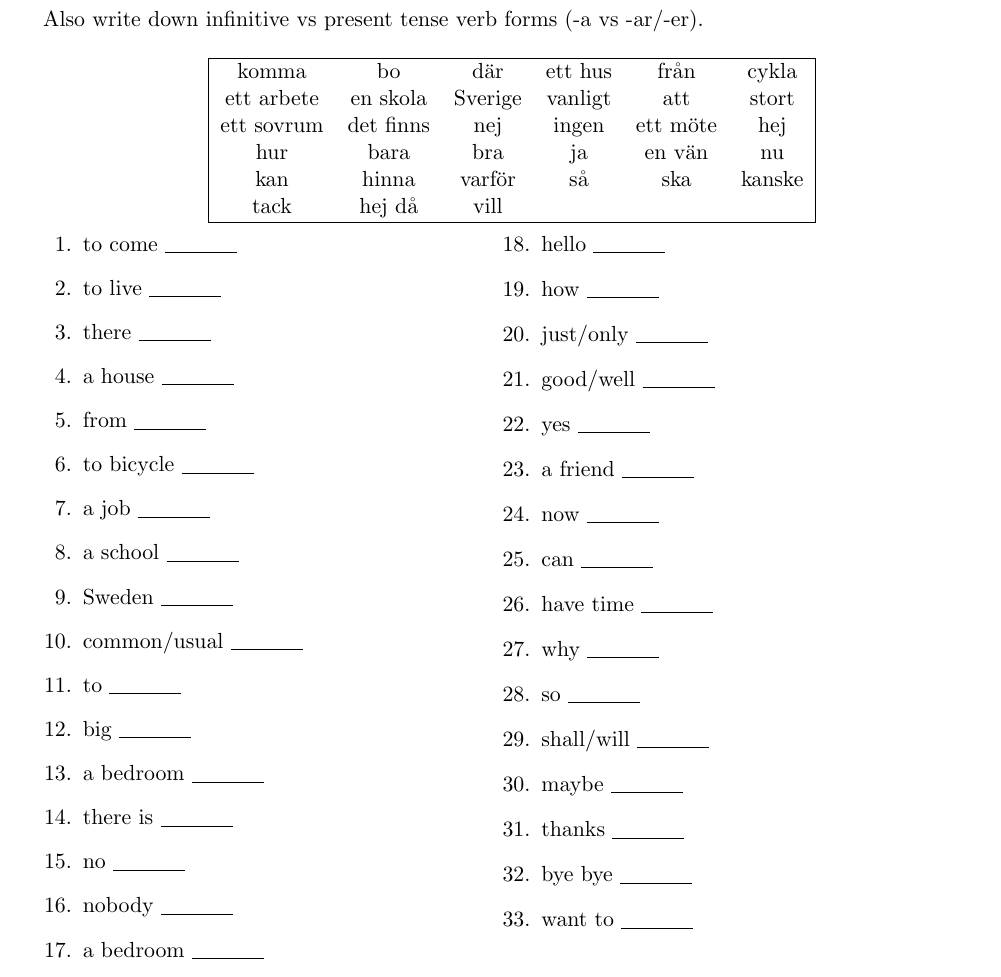
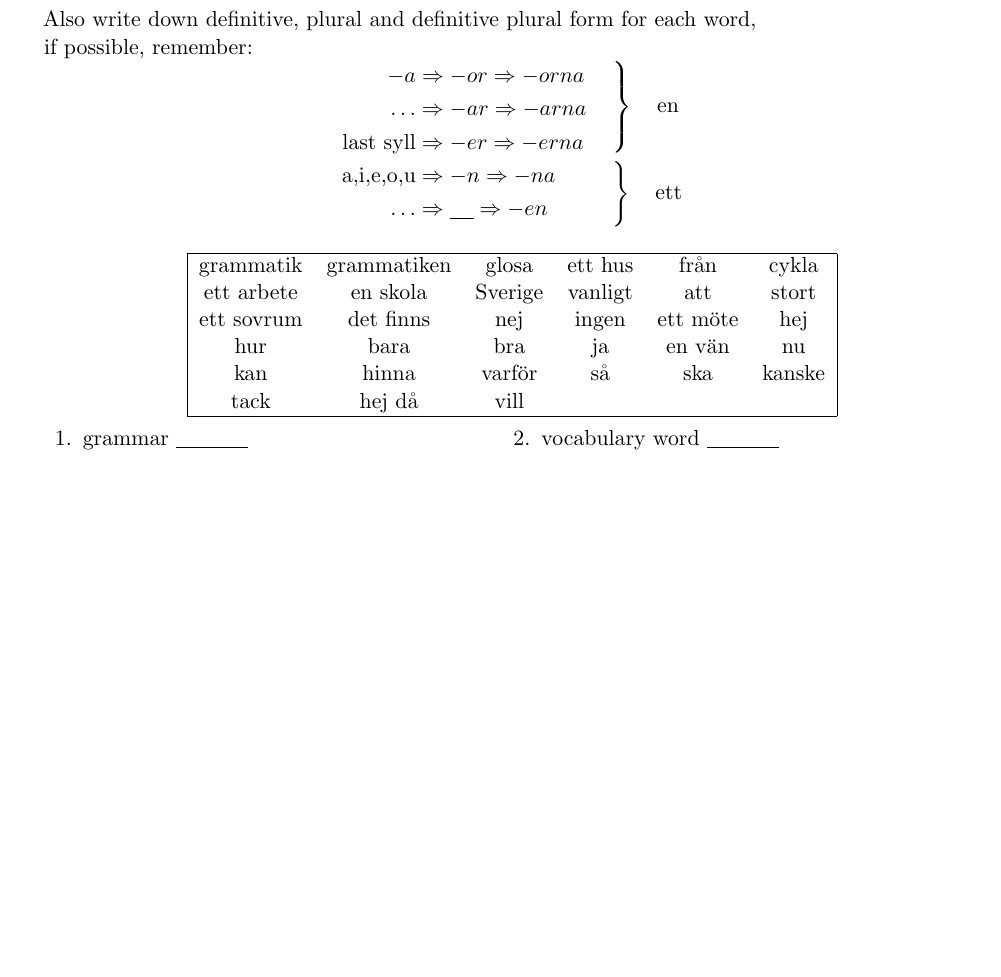
Before and after one commit to SonTrungTo/Swedish_Vocabs, a LaTeX problem sheet (collection.tex, which reads EngToSwe1/lektion3.tex): part of page 6 of 7, cut at the place of the change, the shorter picture padded with empty space. Compiled offline with pdfLaTeX.

Commit message:
lektion 3, cont...

```diff
--- a/EngToSwe1/lektion3.tex
+++ b/EngToSwe1/lektion3.tex
@@ -1,11 +1,33 @@
 \uplevel{\bfseries Fill in the correct Swedish word (EngToSwe1, Lektion 3)}
 \begin{flushleft}
-    Also write down infinitive vs present tense verb forms (-a vs -ar/-er).
+    Also write down definitive, plural and definitive plural form
+    for each word,\\
+    if possible, remember:
+    \begin{equation*}
+        \begin{aligned}
+            -a &\Rightarrow -or \Rightarrow -orna & \\
+            \ldots &\Rightarrow -ar \Rightarrow -arna & \\
+            \text{last syll} &\Rightarrow -er \Rightarrow -erna & \\
+            \text{a,i,e,o,u} &\Rightarrow -n \Rightarrow -na & \\
+            \ldots &\Rightarrow \underline{\phantom{no}} \Rightarrow -en & \\
+        \end{aligned}
+        \begin{aligned}
+            &\left.\vphantom{\begin{aligned}
+                -a &\Rightarrow -or \Rightarrow -orna & \\
+                \ldots &\Rightarrow -ar \Rightarrow -arna & \\
+                \text{last syll} &\Rightarrow -er \Rightarrow -erna & \\
+            \end{aligned}}\right\rbrace\quad\text{en}\\
+            &\left.\vphantom{\begin{aligned}
+                \text{a,i,e,o,u} &\Rightarrow -n \Rightarrow -na & \\
+                \ldots &\Rightarrow \underline{\phantom{no}} \Rightarrow -en & \\
+            \end{aligned}}\right\rbrace\quad\text{ett}
+        \end{aligned}
+    \end{equation*}
 \end{flushleft}
 \begin{center}
     \begin{tabular}{|c c c c c c|}
         \hline
-        komma & bo & där & ett hus & från & cykla \\
+        grammatik & grammatiken & glosa & ett hus & från & cykla \\
         ett arbete & en skola & Sverige & vanligt & att & stort \\
         ett sovrum & det finns & nej & ingen & ett möte & hej \\
         hur & bara & bra & ja & en vän & nu \\
@@ -18,38 +40,7 @@
 \begin{questions}
     \begin{multicols}{2}
         \raggedcolumns
-        \question to come \f[komma]
-        \question to live \f[bo]
-        \question there \f[där]
-        \question a house \f[ett hus]
-        \question from \f[från]
-        \question to bicycle \f[cykla]
-        \question a job \f[ett arbete]
-        \question a school \f[en skola]
-        \question Sweden \f[Sverige]
-        \question common/usual \f[vanligt]
-        \question to \f[att]
-        \question big \f[stort]
-        \question a bedroom \f[ett sovrum]
-        \question there is \f[det finns]
-        \question no \f[nej]
-        \question nobody \f[ingen]
-        \question a bedroom \f[ett möte]
-        \question hello \f[hej]
-        \question how \f[hur]
-        \question just/only \f[bara]
-        \question good/well \f[bra]
-        \question yes \f[ja]
-        \question a friend \f[en vän]
-        \question now \f[nu]
-        \question can \f[kan]
-        \question have time \f[hinna]
-        \question why \f[varför]
-        \question so \f[så]
-        \question shall/will \f[ska]
-        \question maybe \f[kanske]
-        \question thanks \f[tack]
-        \question bye bye \f[hej då]
-        \question want to \f[vill]
+        \question grammar \f[grammatik]
+        \question vocabulary word \f[glosa]
     \end{multicols}
 \end{questions}
```
Also changed, not shown: collection.pdf, 1 other file.
